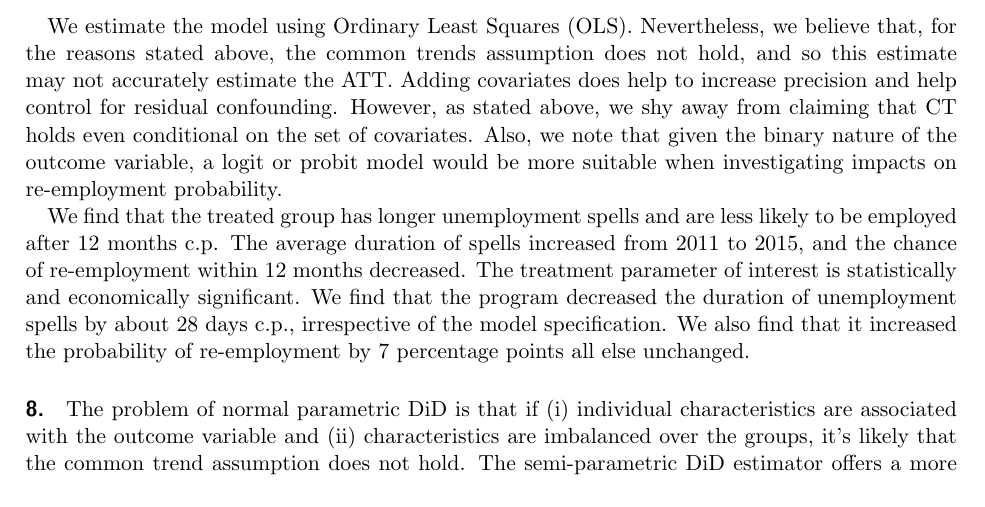
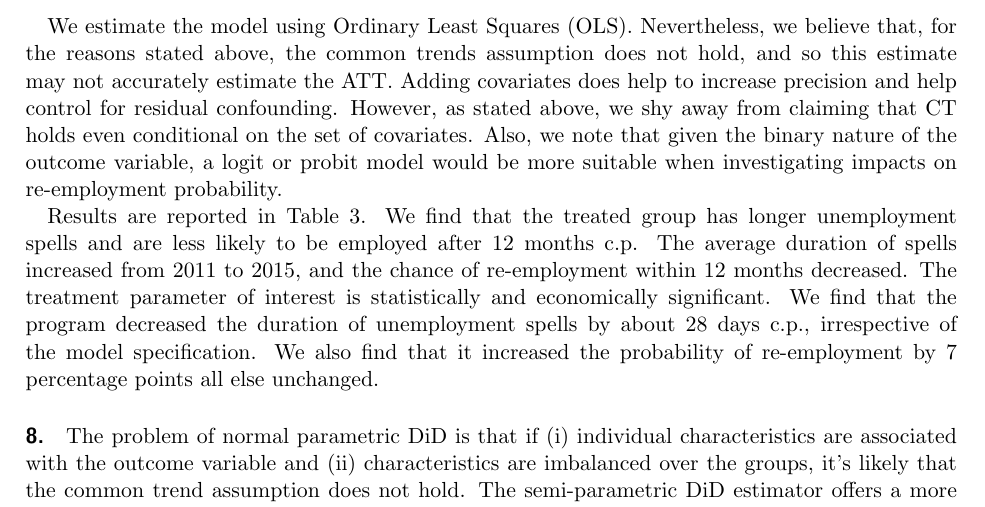
Before and after one commit to felixschulz385/CausalInferenceAssignments, a LaTeX document (output/documents/Final_main.tex): part of page 6 of 9, cut so that both start at the same text. Compiled offline with pdfLaTeX.

Commit message:
Updates from Overleaf

```diff
--- a/output/documents/Final_main.tex
+++ b/output/documents/Final_main.tex
@@ -299,7 +299,7 @@ where \( Y_{it} \) is the outcome of interest for unit \( i \) at time \( t \),
 
 We estimate the model using Ordinary Least Squares (OLS). Nevertheless, we believe that, for the reasons stated above, the common trends assumption does not hold, and so this estimate may not accurately estimate the ATT. Adding covariates does help to increase precision and help control for residual confounding. However, as stated above, we shy away from claiming that CT holds even conditional on the set of covariates. Also, we note that given the binary nature of the outcome variable, a logit or probit model would be more suitable when investigating impacts on re-employment probability.
 
-We find that the treated group has longer unemployment spells and are less likely to be employed after 12 months c.p. The average duration of spells increased from 2011 to 2015, and the chance of re-employment within 12 months decreased. The treatment parameter of interest is statistically and economically significant. We find that the program decreased the duration of unemployment spells by about 28 days c.p., irrespective of the model specification. We also find that it increased the probability of re-employment by 7 percentage points all else unchanged.
+Results are reported in Table~\ref{tab:final_ols_results_combined}. We find that the treated group has longer unemployment spells and are less likely to be employed after 12 months c.p. The average duration of spells increased from 2011 to 2015, and the chance of re-employment within 12 months decreased. The treatment parameter of interest is statistically and economically significant. We find that the program decreased the duration of unemployment spells by about 28 days c.p., irrespective of the model specification. We also find that it increased the probability of re-employment by 7 percentage points all else unchanged.
 
 \input{output/tables/final_ols_results_combined}
 
```
Also changed, not shown: output/documents/Final_main.tex (2 more changed lines).
